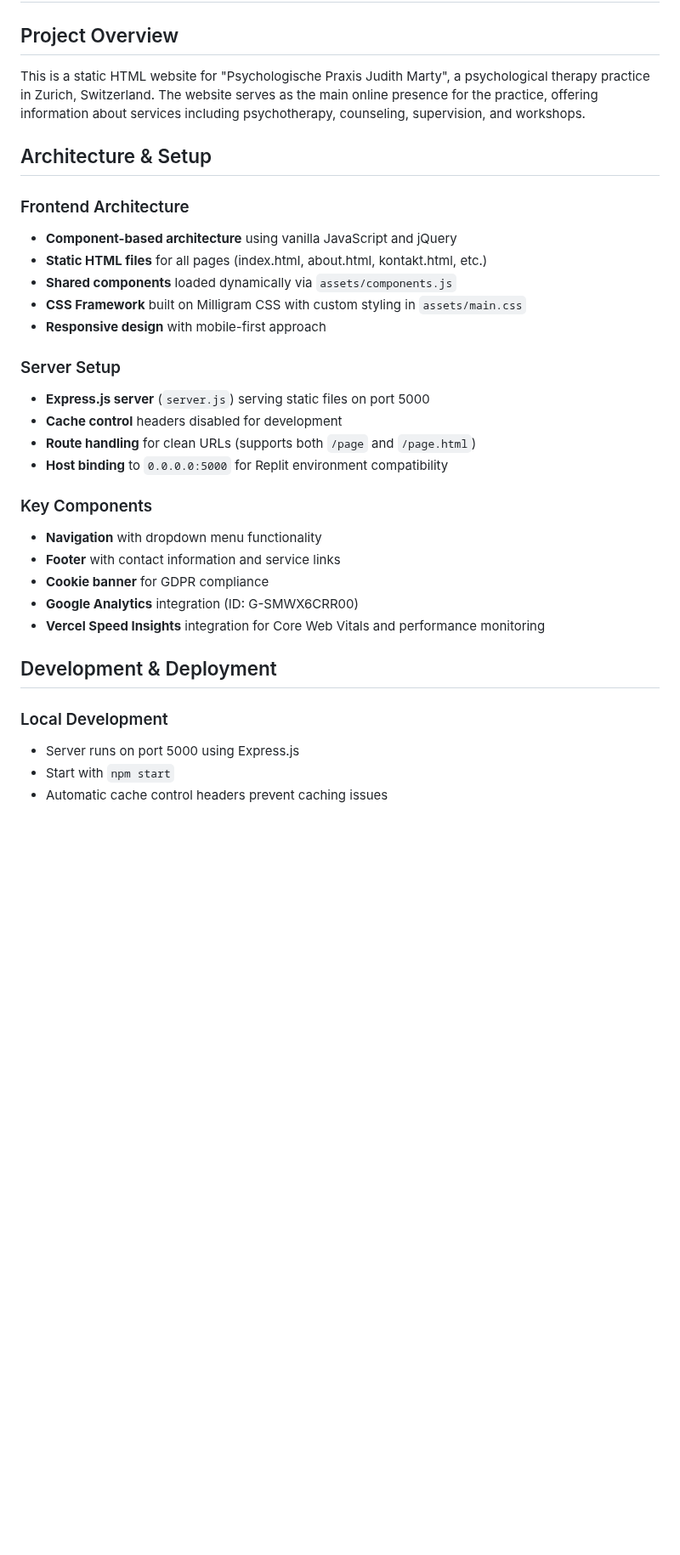
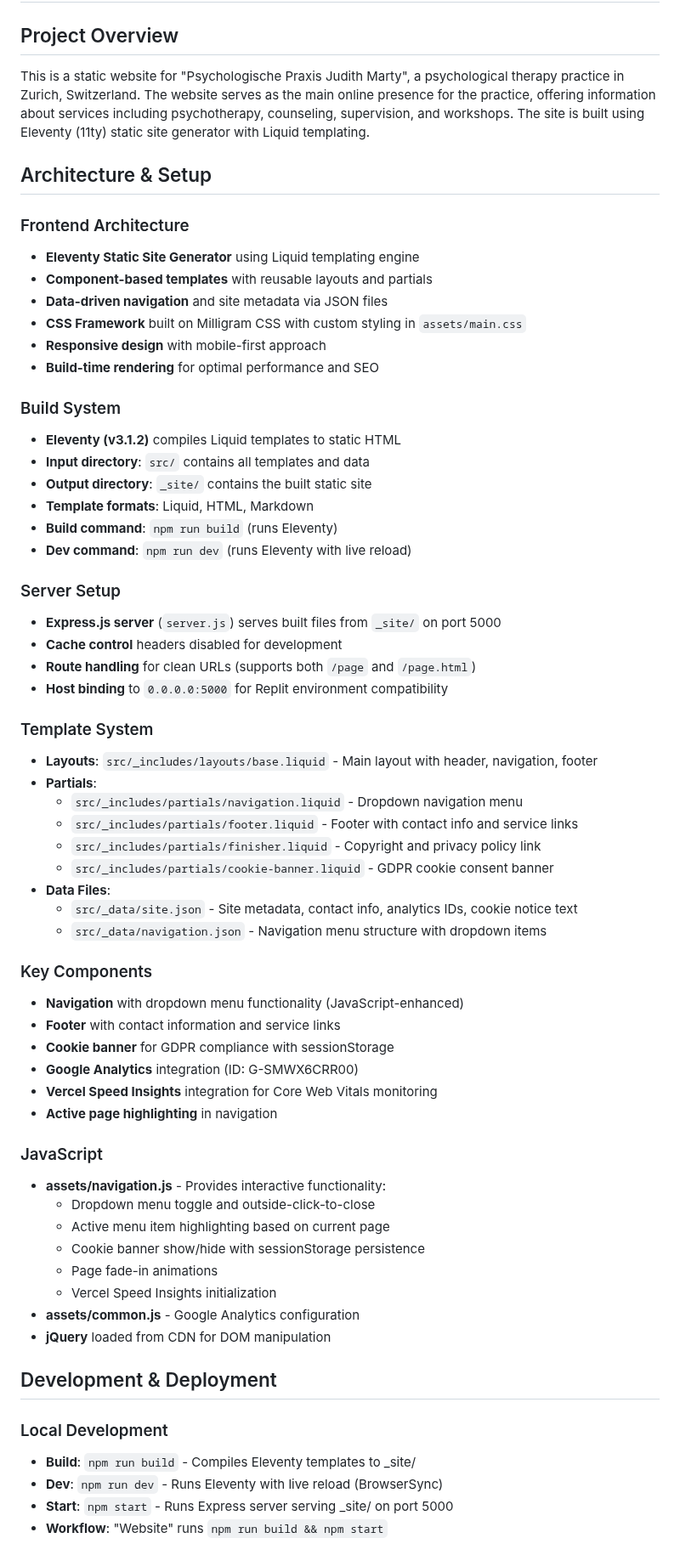
Before and after one commit to Bosbolo/judith-marty-static, a Markdown page: replit.md, the part around one of its changes. Shown at 85% size. GitHub-like rendering; blank space fills up the shorter version.

```diff
--- a/replit.md
+++ b/replit.md
@@ -2,34 +2,66 @@
 
 ## Project Overview
 
-This is a static HTML website for "Psychologische Praxis Judith Marty", a psychological therapy practice in Zurich, Switzerland. The website serves as the main online presence for the practice, offering information about services including psychotherapy, counseling, supervision, and workshops.
+This is a static website for "Psychologische Praxis Judith Marty", a psychological therapy practice in Zurich, Switzerland. The website serves as the main online presence for the practice, offering information about services including psychotherapy, counseling, supervision, and workshops. The site is built using Eleventy (11ty) static site generator with Liquid templating.
 
 ## Architecture & Setup
 
 ### Frontend Architecture
-- **Component-based architecture** using vanilla JavaScript and jQuery
-- **Static HTML files** for all pages (index.html, about.html, kontakt.html, etc.)
-- **Shared components** loaded dynamically via `assets/components.js`
+- **Eleventy Static Site Generator** using Liquid templating engine
+- **Component-based templates** with reusable layouts and partials
+- **Data-driven navigation** and site metadata via JSON files
 - **CSS Framework** built on Milligram CSS with custom styling in `assets/main.css`
 - **Responsive design** with mobile-first approach
+- **Build-time rendering** for optimal performance and SEO
+
+### Build System
+- **Eleventy (v3.1.2)** compiles Liquid templates to static HTML
+- **Input directory**: `src/` contains all templates and data
+- **Output directory**: `_site/` contains the built static site
+- **Template formats**: Liquid, HTML, Markdown
+- **Build command**: `npm run build` (runs Eleventy)
+- **Dev command**: `npm run dev` (runs Eleventy with live reload)
 
 ### Server Setup
-- **Express.js server** (`server.js`) serving static files on port 5000
+- **Express.js server** (`server.js`) serves built files from `_site/` on port 5000
 - **Cache control** headers disabled for development
 - **Route handling** for clean URLs (supports both `/page` and `/page.html`)
 - **Host binding** to `0.0.0.0:5000` for Replit environment compatibility
 
+### Template System
+- **Layouts**: `src/_includes/layouts/base.liquid` - Main layout with header, navigation, footer
+- **Partials**:
+  - `src/_includes/partials/navigation.liquid` - Dropdown navigation menu
+  - `src/_includes/partials/footer.liquid` - Footer with contact info and service links
+  - `src/_includes/partials/finisher.liquid` - Copyright and privacy policy link
+  - `src/_includes/partials/cookie-banner.liquid` - GDPR cookie consent banner
+- **Data Files**:
+  - `src/_data/site.json` - Site metadata, contact info, analytics IDs, cookie notice text
+  - `src/_data/navigation.json` - Navigation menu structure with dropdown items
+
 ### Key Components
-- **Navigation** with dropdown menu functionality
+- **Navigation** with dropdown menu functionality (JavaScript-enhanced)
 - **Footer** with contact information and service links
-- **Cookie banner** for GDPR compliance
+- **Cookie banner** for GDPR compliance with sessionStorage
 - **Google Analytics** integration (ID: G-SMWX6CRR00)
-- **Vercel Speed Insights** integration for Core Web Vitals and performance monitoring
+- **Vercel Speed Insights** integration for Core Web Vitals monitoring
+- **Active page highlighting** in navigation
+
+### JavaScript
+- **assets/navigation.js** - Provides interactive functionality:
+  - Dropdown menu toggle and outside-click-to-close
+  - Active menu item highlighting based on current page
+  - Cookie banner show/hide with sessionStorage persistence
+  - Page fade-in animations
+  - Vercel Speed Insights initialization
+- **assets/common.js** - Google Analytics configuration
+- **jQuery** loaded from CDN for DOM manipulation
 
 ## Development & Deployment
 
 ### Local Development
-- Server runs on port 5000 using Express.js
-- Start with `npm start`
-- Automatic cache control headers prevent caching issues
+- **Build**: `npm run build` - Compiles Eleventy templates to _site/
+- **Dev**: `npm run dev` - Runs Eleventy with live reload (BrowserSync)
+- **Start**: `npm start` - Runs Express server serving _site/ on port 5000
+- **Workflow**: "Website" runs `npm run build && npm start`
 
```
Also changed, not shown: other parts of replit.md (+69 -25 lines).
